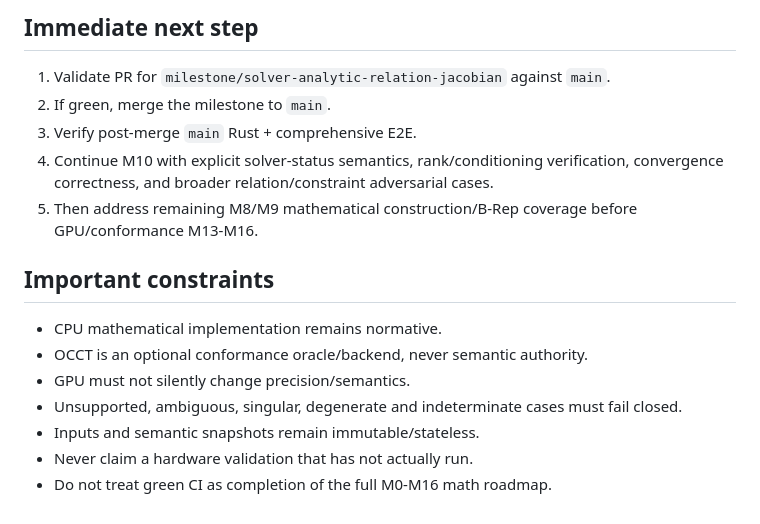
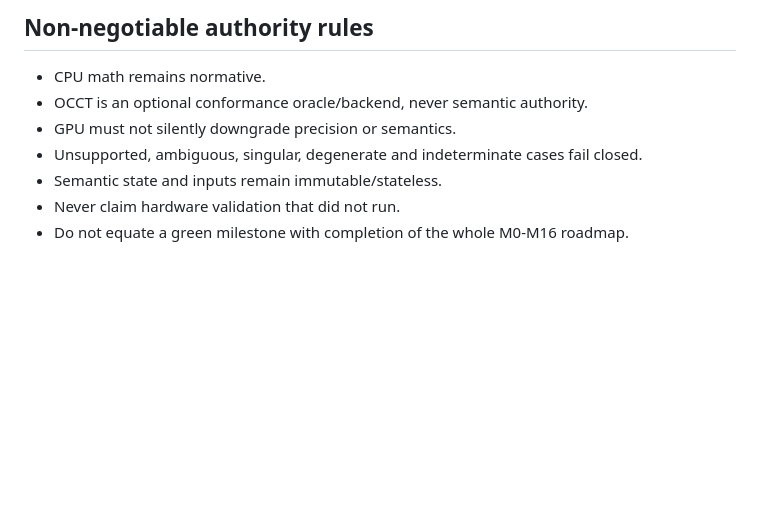
Before and after one commit to shennagyp-netizen/UMLCAD.V.7, a Markdown page: docs/CONTINUATION_HANDOFF.md, the part around one of its changes. Rendered like a GitHub page; blank space fills up the shorter version.

```diff
--- a/docs/CONTINUATION_HANDOFF.md
+++ b/docs/CONTINUATION_HANDOFF.md
@@ -49,16 +39,9 @@ Do not merge this milestone until both required GitHub Actions gates are green o
 
-## Immediate next step
-1. Validate PR for `milestone/solver-analytic-relation-jacobian` against `main`.
-2. If green, merge the milestone to `main`.
-3. Verify post-merge `main` Rust + comprehensive E2E.
-4. Continue M10 with explicit solver-status semantics, rank/conditioning verification, convergence correctness, and broader relation/constraint adversarial cases.
-5. Then address remaining M8/M9 mathematical construction/B-Rep coverage before GPU/conformance M13-M16.
-
-## Important constraints
-- CPU mathematical implementation remains normative.
+## Non-negotiable authority rules
+- CPU math remains normative.
 - OCCT is an optional conformance oracle/backend, never semantic authority.
-- GPU must not silently change precision/semantics.
-- Unsupported, ambiguous, singular, degenerate and indeterminate cases must fail closed.
-- Inputs and semantic snapshots remain immutable/stateless.
-- Never claim a hardware validation that has not actually run.
-- Do not treat green CI as completion of the full M0-M16 math roadmap.
+- GPU must not silently downgrade precision or semantics.
+- Unsupported, ambiguous, singular, degenerate and indeterminate cases fail closed.
+- Semantic state and inputs remain immutable/stateless.
+- Never claim hardware validation that did not run.
+- Do not equate a green milestone with completion of the whole M0-M16 roadmap.
```
Also changed, not shown: other parts of docs/CONTINUATION_HANDOFF.md (+22 -32 lines).
